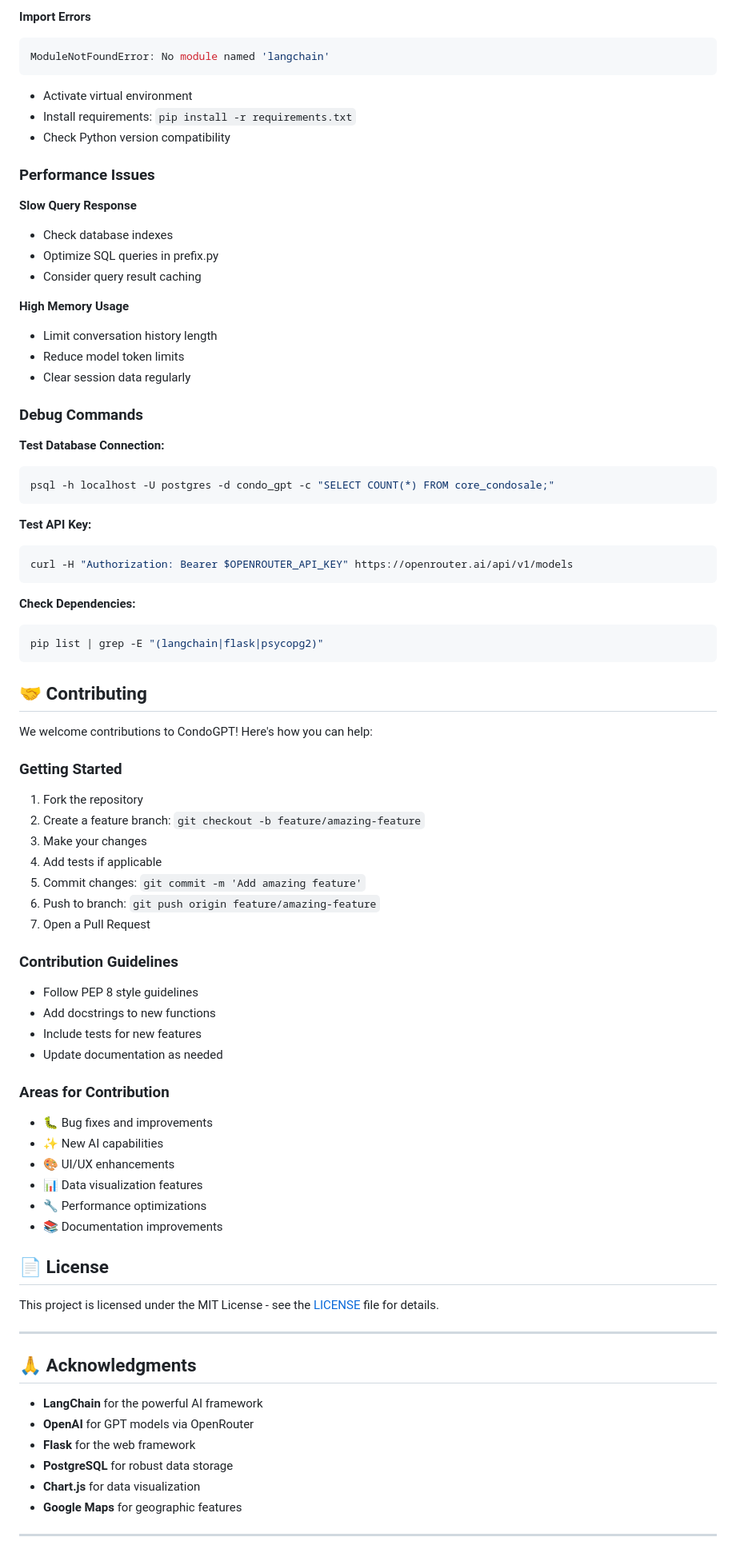
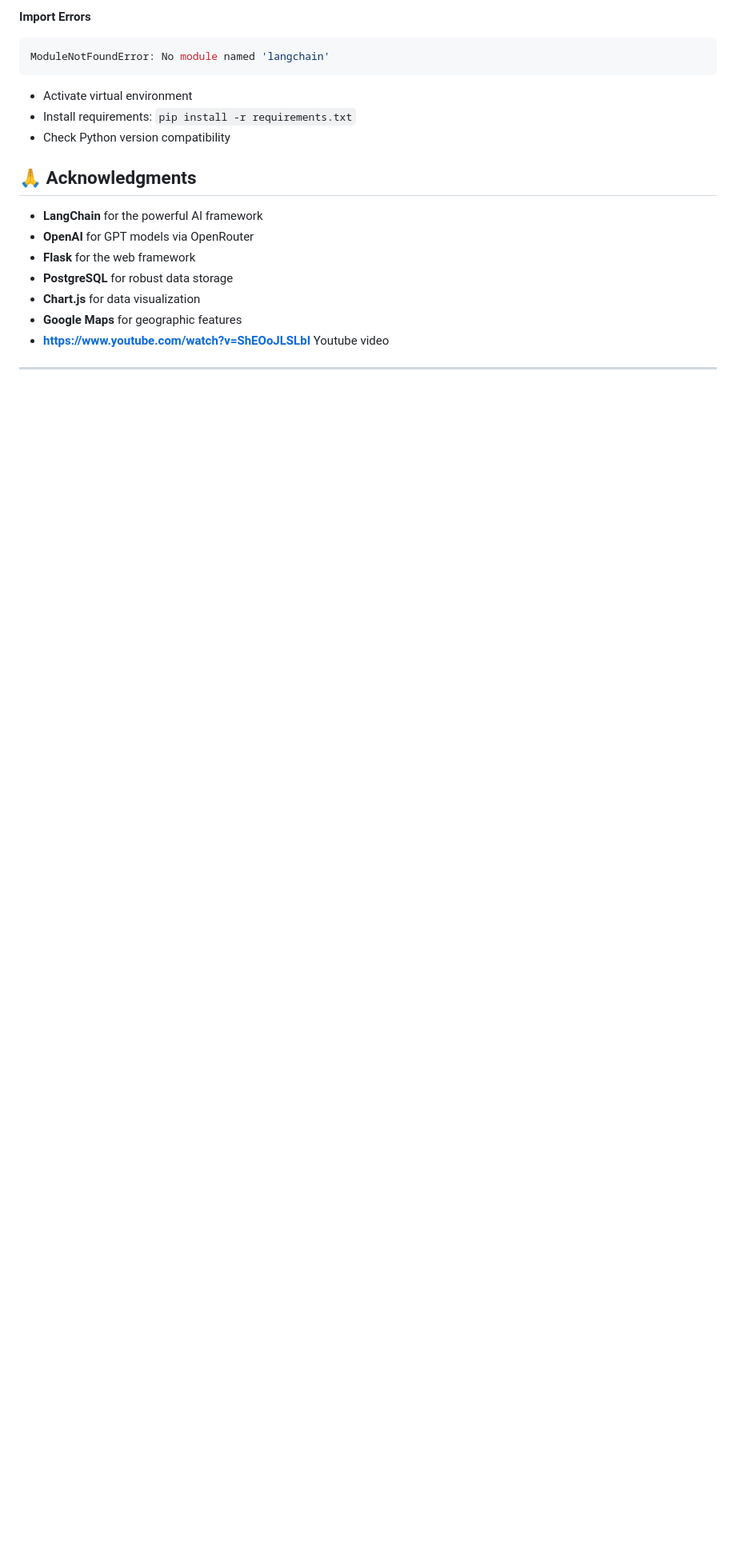
Before and after one commit to zeelapatel/condo-gpt, a Markdown page: README.md, the part around one of its changes. Shown at 80% size. Rendered like a GitHub page; blank space fills up the shorter version.

````diff
--- a/README.md
+++ b/README.md
@@ -539,76 +539,6 @@ ModuleNotFoundError: No module named 'langchain'
 - Install requirements: `pip install -r requirements.txt`
 - Check Python version compatibility
 
-### Performance Issues
-
-**Slow Query Response**
-
-- Check database indexes
-- Optimize SQL queries in prefix.py
-- Consider query result caching
-
-**High Memory Usage**
-
-- Limit conversation history length
-- Reduce model token limits
-- Clear session data regularly
-
-### Debug Commands
-
-**Test Database Connection:**
-
-```bash
-psql -h localhost -U postgres -d condo_gpt -c "SELECT COUNT(*) FROM core_condosale;"
-```
-
-**Test API Key:**
-
-```bash
-curl -H "Authorization: Bearer $OPENROUTER_API_KEY" https://openrouter.ai/api/v1/models
-```
-
-**Check Dependencies:**
-
-```bash
-pip list | grep -E "(langchain|flask|psycopg2)"
-```
-
-## 🤝 Contributing
-
-We welcome contributions to CondoGPT! Here's how you can help:
-
-### Getting Started
-
-1. Fork the repository
-2. Create a feature branch: `git checkout -b feature/amazing-feature`
-3. Make your changes
-4. Add tests if applicable
-5. Commit changes: `git commit -m 'Add amazing feature'`
-6. Push to branch: `git push origin feature/amazing-feature`
-7. Open a Pull Request
-
-### Contribution Guidelines
-
-- Follow PEP 8 style guidelines
-- Add docstrings to new functions
-- Include tests for new features
-- Update documentation as needed
-
-### Areas for Contribution
-
-- 🐛 Bug fixes and improvements
-- ✨ New AI capabilities
-- 🎨 UI/UX enhancements
-- 📊 Data visualization features
-- 🔧 Performance optimizations
-- 📚 Documentation improvements
-
-## 📄 License
-
-This project is licensed under the MIT License - see the [LICENSE](LICENSE) file for details.
-
----
-
 ## 🙏 Acknowledgments
 
 - **LangChain** for the powerful AI framework
@@ -617,5 +547,5 @@ This project is licensed under the MIT License - see the [LICENSE](LICENSE) file
 - **PostgreSQL** for robust data storage
 - **Chart.js** for data visualization
 - **Google Maps** for geographic features
-
+- **https://www.youtube.com/watch?v=ShEOoJLSLbI** Youtube video
 ---
````
Also changed, not shown: other parts of README.md (+0 -12 lines).
